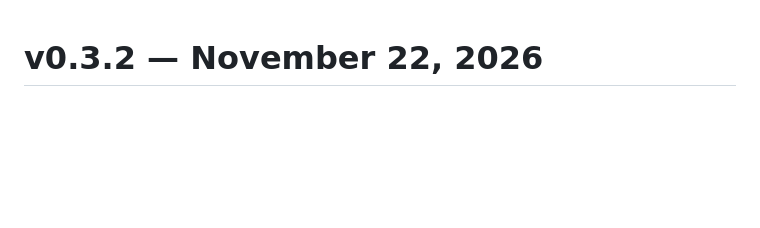
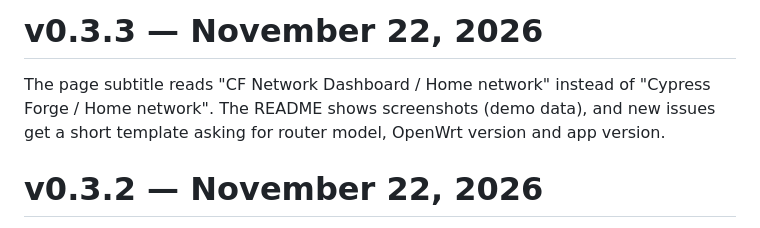
Before and after one commit to jp00137/cypress-forge-network-dashboard, a Markdown page: CHANGELOG.md, the part around the change. GitHub-like rendering; blank space fills up the shorter version.

```diff
--- a/CHANGELOG.md
+++ b/CHANGELOG.md
@@ -1,3 +1,7 @@
+# v0.3.3 — November 22, 2026
+
+The page subtitle reads "CF Network Dashboard / Home network" instead of "Cypress Forge / Home network". The README shows screenshots (demo data), and new issues get a short template asking for router model, OpenWrt version and app version.
+
 # v0.3.2 — November 22, 2026
 
 The sidebar footer reads "CF NETWORK DASHBOARD" with the app version, now taken from `frontend/package.json` (0.3.2) instead of a hard-coded "v0.2".
```
Also changed, not shown: .github/ISSUE_TEMPLATE/problem.md (added, +21 -0 lines), README.md (+7 -1 lines), docs/images/inventory.png (added), docs/images/overview.png (added), docs/images/ports.png (added), 4 other files.
